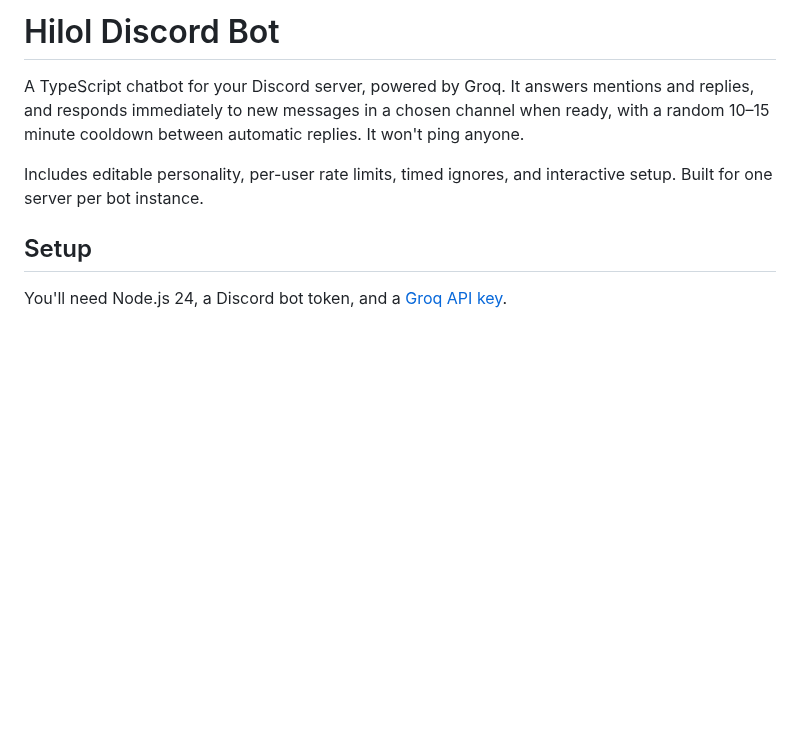
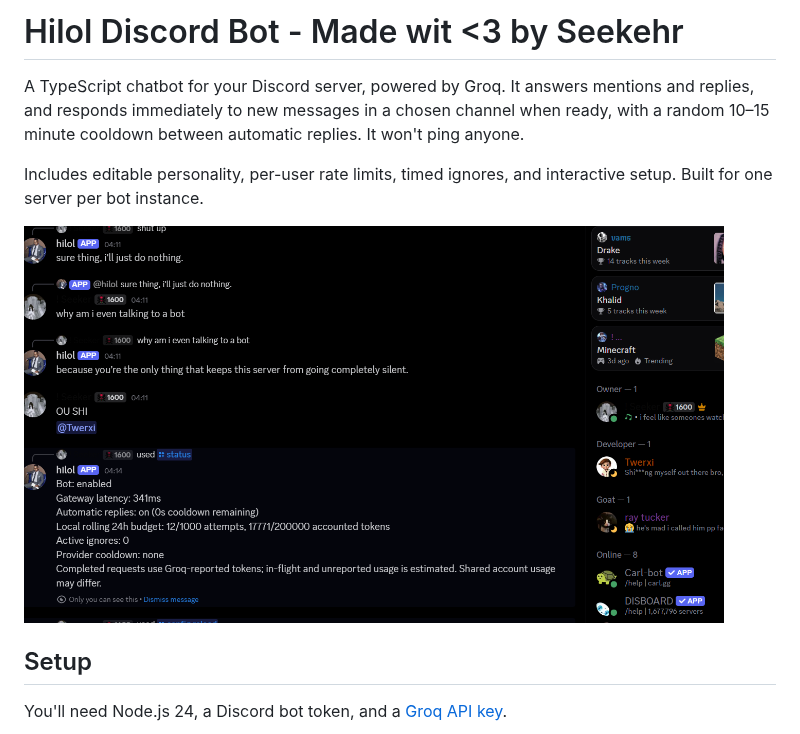
Before and after one commit to seekehr/hilol-Discord-Bot, a Markdown page: README.md, the part around the change. Drawn GitHub-style; pictures changed too: preview.png (added); blank space fills up the shorter version.

```diff
--- a/README.md
+++ b/README.md
@@ -1,8 +1,10 @@
-# Hilol Discord Bot
+# Hilol Discord Bot - Made wit <3 by Seekehr
 
 A TypeScript chatbot for your Discord server, powered by Groq. It answers mentions and replies, and responds immediately to new messages in a chosen channel when ready, with a random 10–15 minute cooldown between automatic replies. It won't ping anyone.
 
 Includes editable personality, per-user rate limits, timed ignores, and interactive setup. Built for one server per bot instance.
+
+<img src="preview.png" width="700">
 
 ## Setup
 
```
